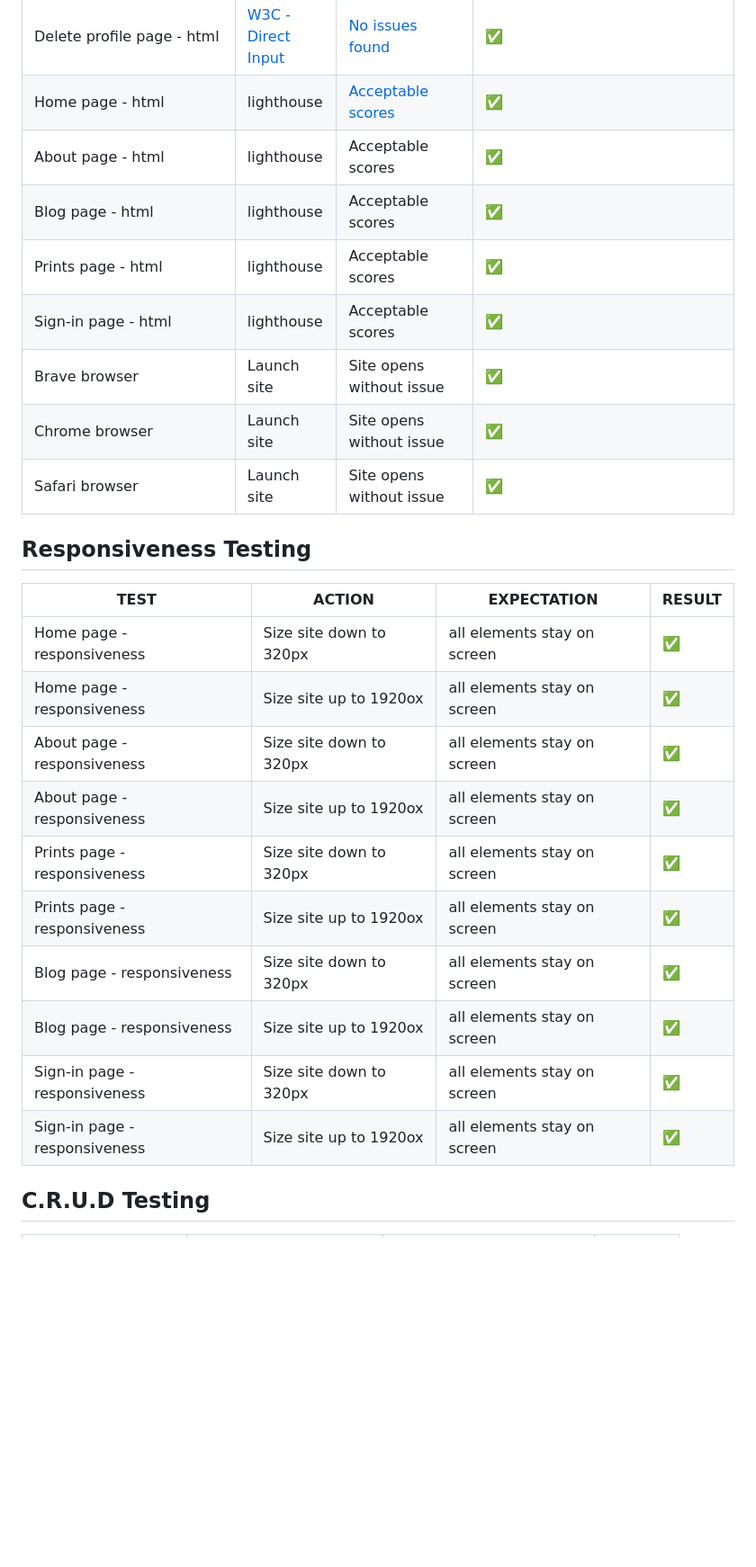
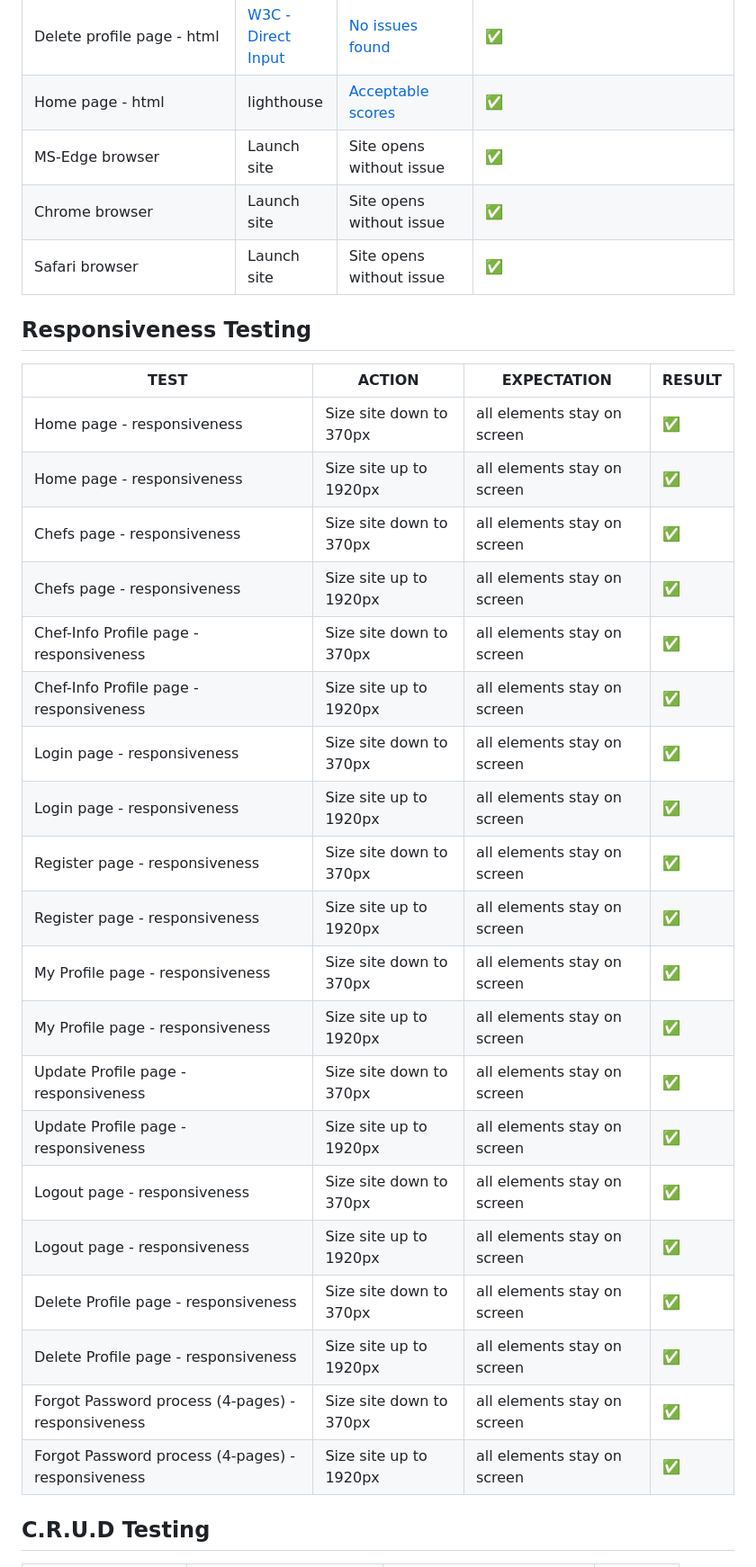
Before and after one commit to alakeldev/home-taste-app, a Markdown page: TESTING.md, the part around the change printed below. Shown: that part at 90% size. Rendered like a GitHub page; blank space fills up the shorter version.

Commit message:
edit testing.md + add readme images + edit base.css 'edit btn-chefs with to 65% in about section in home page' + update staticfiles dir

```diff
--- a/TESTING.md
+++ b/TESTING.md
@@ -36,12 +36,8 @@
 | Edit/Update Profile page - html | [W3C - Direct Input](https://validator.w3.org/) | [No issues found](static/images/readme/w3c-edit-profile-page.png) | ✅ |
 | Logout page - html | [W3C - Direct Input](https://validator.w3.org/) | [No issues found](static/images/readme/w3c-logout-page.png) | ✅ |
 | Delete profile page - html | [W3C - Direct Input](https://validator.w3.org/) | [No issues found](static/images/readme/w3c-delete-profile-page.png) | ✅ |
-| Home page - html | lighthouse | [Acceptable scores](static/images-readme/readme-lighthouse.png) | ✅ |
-| About page - html | lighthouse | Acceptable scores | ✅ |
-| Blog page - html | lighthouse | Acceptable scores | ✅ |
-| Prints page - html | lighthouse | Acceptable scores | ✅ |
-| Sign-in page - html | lighthouse | Acceptable scores | ✅ |
-| Brave browser | Launch site | Site opens without issue | ✅ |
+| Home page - html | lighthouse | [Acceptable scores](static/images/readme/light-house-overall.png) | ✅ |
+| MS-Edge browser | Launch site | Site opens without issue | ✅ |
 | Chrome browser | Launch site | Site opens without issue | ✅ |
 | Safari browser | Launch site | Site opens without issue | ✅ |
 
@@ -49,16 +45,26 @@
 
 | **TEST**                      | **ACTION**              | **EXPECTATION**             | **RESULT** |
 | ----------------------------- | ----------------------- | --------------------------- | ---------- |
-| Home page - responsiveness    | Size site down to 320px | all elements stay on screen | ✅         |
-| Home page - responsiveness    | Size site up to 1920ox  | all elements stay on screen | ✅         |
-| About page - responsiveness   | Size site down to 320px | all elements stay on screen | ✅         |
-| About page - responsiveness   | Size site up to 1920ox  | all elements stay on screen | ✅         |
-| Prints page - responsiveness  | Size site down to 320px | all elements stay on screen | ✅         |
-| Prints page - responsiveness  | Size site up to 1920ox  | all elements stay on screen | ✅         |
-| Blog page - responsiveness    | Size site down to 320px | all elements stay on screen | ✅         |
-| Blog page - responsiveness    | Size site up to 1920ox  | all elements stay on screen | ✅         |
-| Sign-in page - responsiveness | Size site down to 320px | all elements stay on screen | ✅         |
-| Sign-in page - responsiveness | Size site up to 1920ox  | all elements stay on screen | ✅         |
+| Home page - responsiveness    | Size site down to 370px | all elements stay on screen | ✅         |
+| Home page - responsiveness    | Size site up to 1920px  | all elements stay on screen | ✅         |
+| Chefs page - responsiveness   | Size site down to 370px | all elements stay on screen | ✅         |
+| Chefs page - responsiveness   | Size site up to 1920px  | all elements stay on screen | ✅         |
+| Chef-Info Profile page - responsiveness  | Size site down to 370px | all elements stay on screen | ✅         |
+| Chef-Info Profile page - responsiveness  | Size site up to 1920px  | all elements stay on screen | ✅         |
+| Login page - responsiveness    | Size site down to 370px | all elements stay on screen | ✅         |
+| Login page - responsiveness    | Size site up to 1920px  | all elements stay on screen | ✅         |
+| Register page - responsiveness | Size site down to 370px | all elements stay on screen | ✅         |
+| Register page - responsiveness | Size site up to 1920px  | all elements stay on screen | ✅         |
+| My Profile page - responsiveness | Size site down to 370px | all elements stay on screen | ✅         |
+| My Profile page - responsiveness | Size site up to 1920px  | all elements stay on screen | ✅         |
+| Update Profile page - responsiveness | Size site down to 370px | all elements stay on screen | ✅         |
+| Update Profile page - responsiveness | Size site up to 1920px  | all elements stay on screen | ✅         |
+| Logout page - responsiveness | Size site down to 370px | all elements stay on screen | ✅         |
+| Logout page - responsiveness | Size site up to 1920px  | all elements stay on screen | ✅         |
+| Delete Profile page - responsiveness | Size site down to 370px | all elements stay on screen | ✅         |
+| Delete Profile page - responsiveness | Size site up to 1920px  | all elements stay on screen | ✅         |
+| Forgot Password process (4-pages) - responsiveness | Size site down to 370px | all elements stay on screen | ✅         |
+| Forgot Password process (4-pages) - responsiveness | Size site up to 1920px  | all elements stay on screen | ✅         |
 
 ## C.R.U.D Testing
 
```
Also changed, not shown: other parts of TESTING.md (+1 -1 lines), static/images/readme/light-house-overall.png (added), 2 other files.
